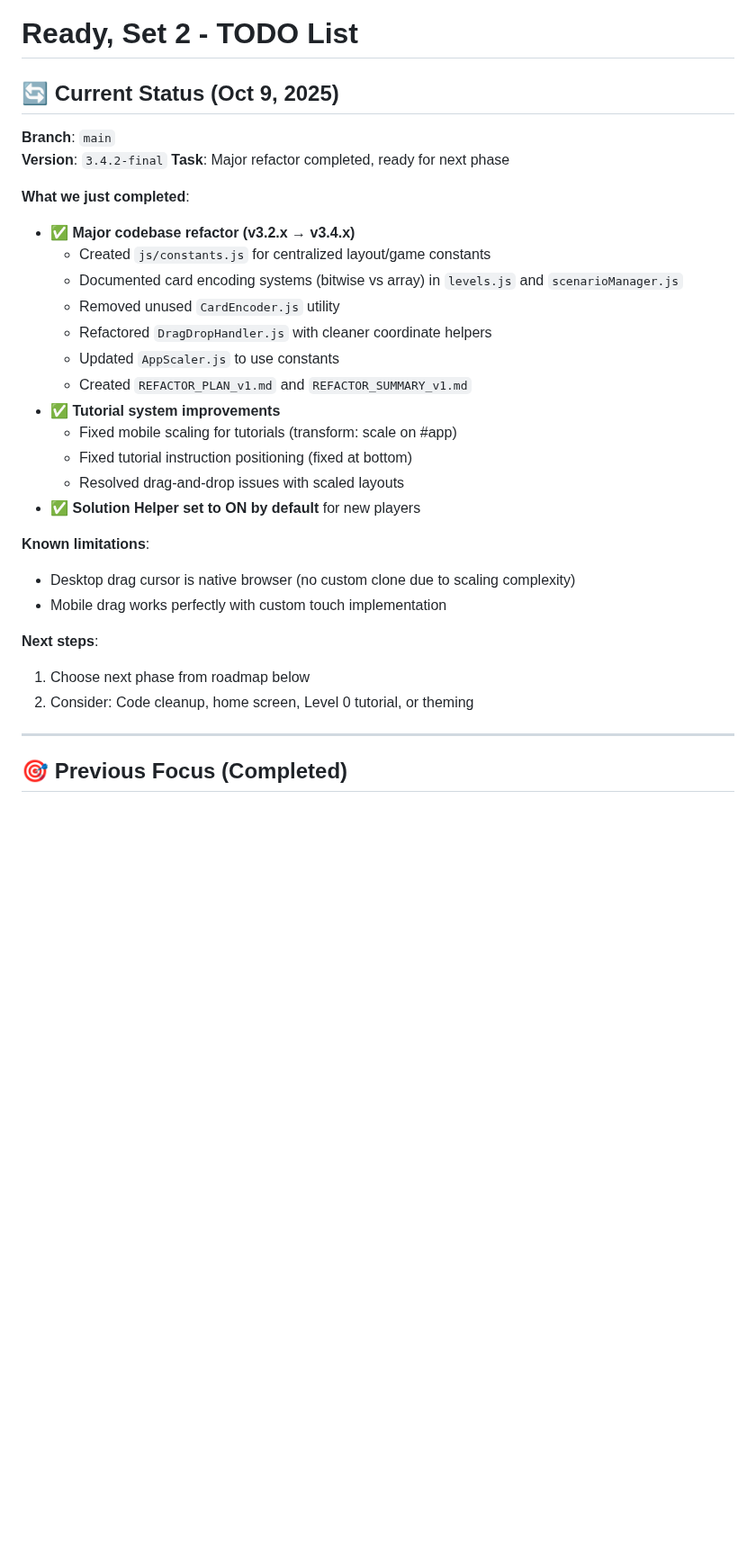
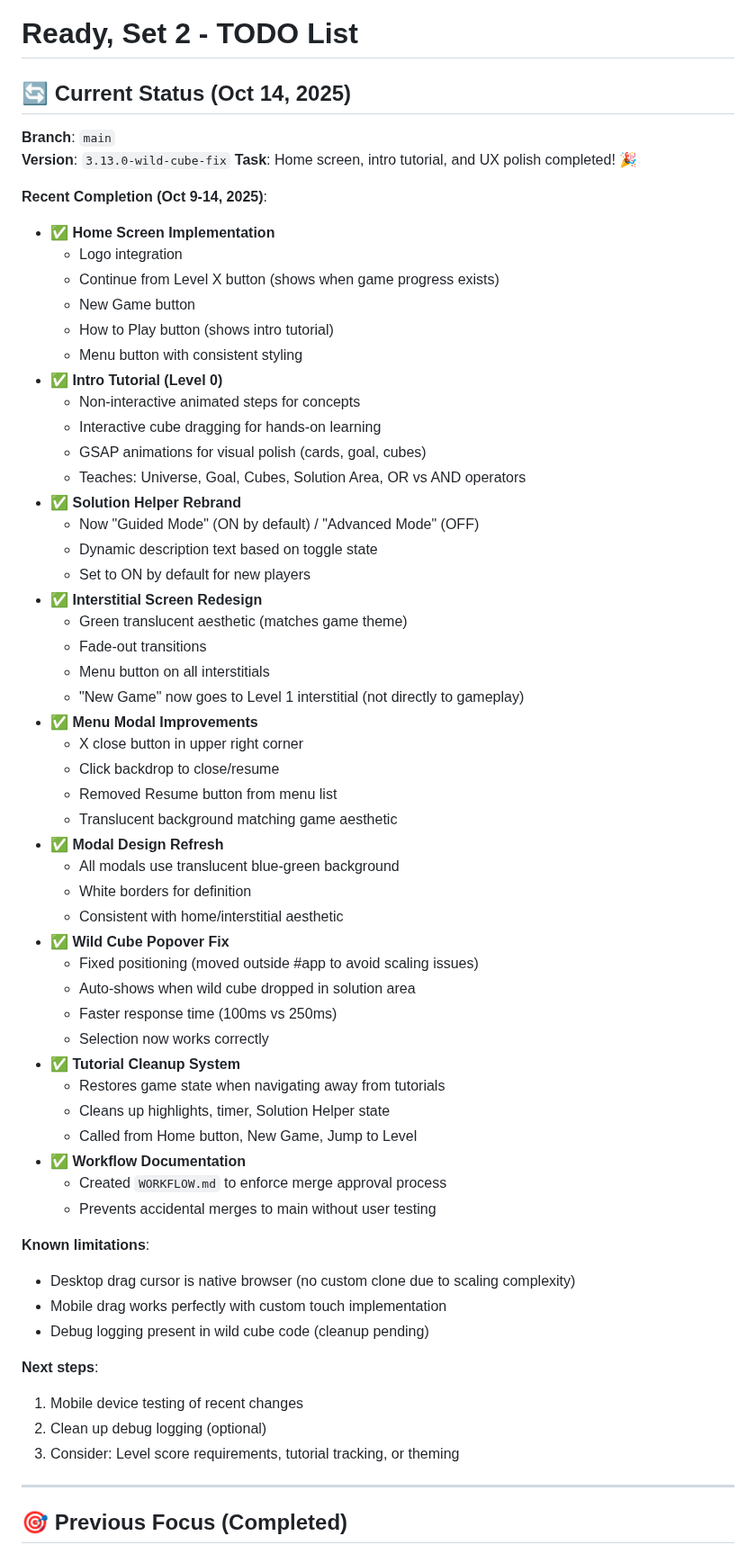
Before and after one commit to jvanpelt/ready-set-2, a Markdown page: TODO.md, the part around one of its changes. Shown at 90% size. Rendered like a GitHub page; blank space fills up the shorter version.

```diff
--- a/TODO.md
+++ b/TODO.md
@@ -1,31 +1,62 @@
 # Ready, Set 2 - TODO List
 
-## 🔄 Current Status (Oct 9, 2025)
+## 🔄 Current Status (Oct 14, 2025)
 **Branch**: `main`
-**Version**: `3.4.2-final`
-**Task**: Major refactor completed, ready for next phase
+**Version**: `3.13.0-wild-cube-fix`
+**Task**: Home screen, intro tutorial, and UX polish completed! 🎉
 
-**What we just completed**:
-- ✅ **Major codebase refactor (v3.2.x → v3.4.x)**
-  - Created `js/constants.js` for centralized layout/game constants
-  - Documented card encoding systems (bitwise vs array) in `levels.js` and `scenarioManager.js`
-  - Removed unused `CardEncoder.js` utility
-  - Refactored `DragDropHandler.js` with cleaner coordinate helpers
-  - Updated `AppScaler.js` to use constants
-  - Created `REFACTOR_PLAN_v1.md` and `REFACTOR_SUMMARY_v1.md`
-- ✅ **Tutorial system improvements**
-  - Fixed mobile scaling for tutorials (transform: scale on #app)
-  - Fixed tutorial instruction positioning (fixed at bottom)
-  - Resolved drag-and-drop issues with scaled layouts
-- ✅ **Solution Helper set to ON by default** for new players
+**Recent Completion (Oct 9-14, 2025)**:
+- ✅ **Home Screen Implementation**
+  - Logo integration
+  - Continue from Level X button (shows when game progress exists)
+  - New Game button
+  - How to Play button (shows intro tutorial)
+  - Menu button with consistent styling
+- ✅ **Intro Tutorial (Level 0)**
+  - Non-interactive animated steps for concepts
+  - Interactive cube dragging for hands-on learning
+  - GSAP animations for visual polish (cards, goal, cubes)
+  - Teaches: Universe, Goal, Cubes, Solution Area, OR vs AND operators
+- ✅ **Solution Helper Rebrand**
+  - Now "Guided Mode" (ON by default) / "Advanced Mode" (OFF)
+  - Dynamic description text based on toggle state
+  - Set to ON by default for new players
+- ✅ **Interstitial Screen Redesign**
+  - Green translucent aesthetic (matches game theme)
+  - Fade-out transitions
+  - Menu button on all interstitials
+  - "New Game" now goes to Level 1 interstitial (not directly to gameplay)
+- ✅ **Menu Modal Improvements**
+  - X close button in upper right corner
+  - Click backdrop to close/resume
+  - Removed Resume button from menu list
+  - Translucent background matching game aesthetic
+- ✅ **Modal Design Refresh**
+  - All modals use translucent blue-green background
+  - White borders for definition
+  - Consistent with home/interstitial aesthetic
+- ✅ **Wild Cube Popover Fix**
+  - Fixed positioning (moved outside #app to avoid scaling issues)
+  - Auto-shows when wild cube dropped in solution area
+  - Faster response time (100ms vs 250ms)
+  - Selection now works correctly
+- ✅ **Tutorial Cleanup System**
+  - Restores game state when navigating away from tutorials
+  - Cleans up highlights, timer, Solution Helper state
+  - Called from Home button, New Game, Jump to Level
+- ✅ **Workflow Documentation**
+  - Created `WORKFLOW.md` to enforce merge approval process
+  - Prevents accidental merges to main without user testing
 
 **Known limitations**:
 - Desktop drag cursor is native browser (no custom clone due to scaling complexity)
 - Mobile drag works perfectly with custom touch implementation
+- Debug logging present in wild cube code (cleanup pending)
 
 **Next steps**:
-1. Choose next phase from roadmap below
-2. Consider: Code cleanup, home screen, Level 0 tutorial, or theming
+1. Mobile device testing of recent changes
+2. Clean up debug logging (optional)
+3. Consider: Level score requirements, tutorial tracking, or theming
 
 ---
 
```
Also changed, not shown: other parts of TODO.md (+29 -27 lines).
